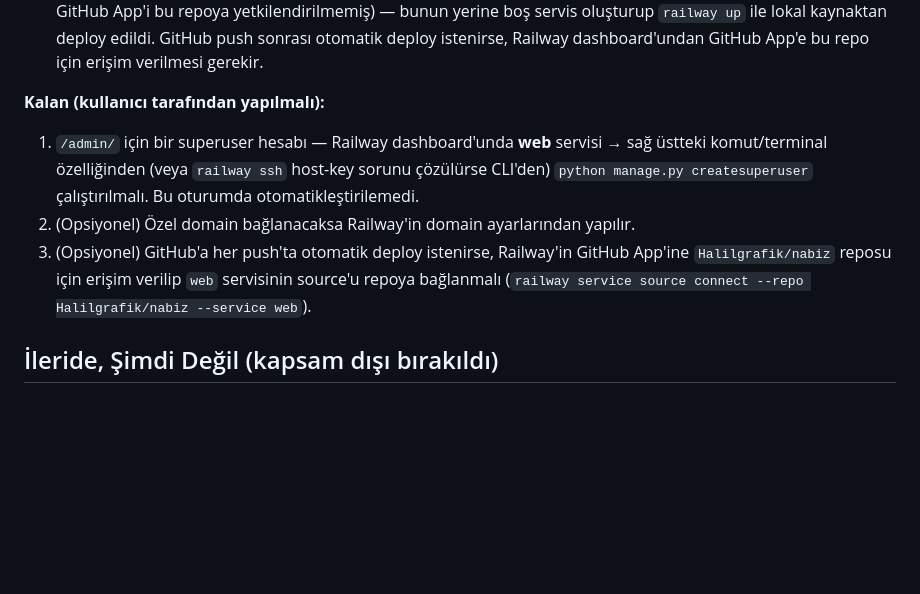
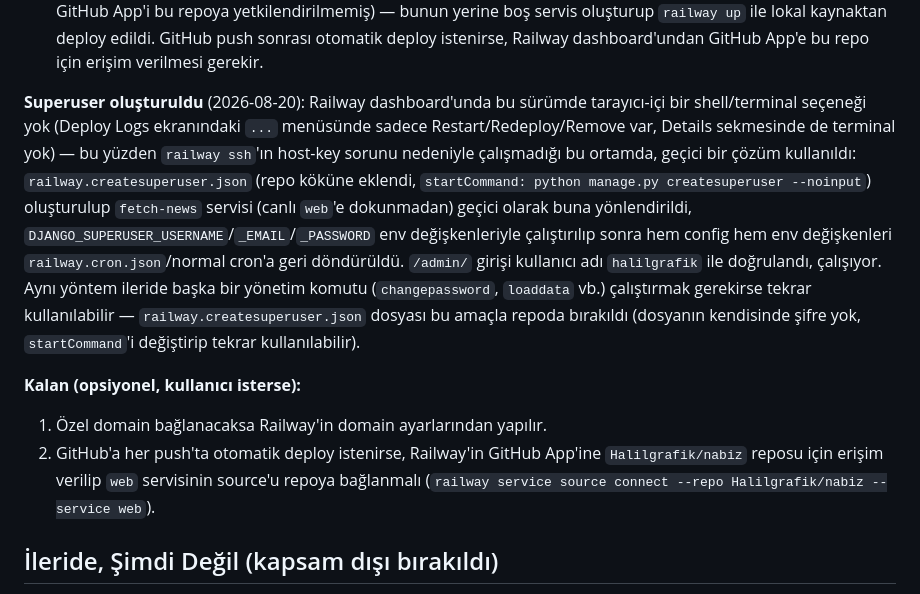
Before and after one commit to Halilgrafik/nabiz, a Markdown page: CLAUDE.md, the part around the change. GitHub-like rendering; blank space fills up the shorter version.

Commit message:
CLAUDE.md: superuser oluşturma sürecini ve yöntemini belgele

```diff
--- a/CLAUDE.md
+++ b/CLAUDE.md
@@ -59,10 +59,11 @@ Yapılanlar: `README.md`, `LICENSE` (MIT), `robots.txt`, 404/500 sayfaları, `.e
 - `railway ssh` bu WSL ortamında host-key doğrulamasında takılıyor (askpass/DISPLAY sorunu, çözülemedi) — tek seferlik yönetim komutları için `railway api` üzerinden GraphQL mutasyonları (örn. `deploymentInstanceExecutionCreate`) veya geçici env var + servis config değişikliği tercih edildi.
 - `railway add --repo ...` bu GitHub hesabı için "You do not have access to this resource" hatası verdi (Railway'in GitHub App'i bu repoya yetkilendirilmemiş) — bunun yerine boş servis oluşturup `railway up` ile lokal kaynaktan deploy edildi. GitHub push sonrası otomatik deploy istenirse, Railway dashboard'undan GitHub App'e bu repo için erişim verilmesi gerekir.
 
-**Kalan (kullanıcı tarafından yapılmalı):**
-1. `/admin/` için bir superuser hesabı — Railway dashboard'unda **web** servisi → sağ üstteki komut/terminal özelliğinden (veya `railway ssh` host-key sorunu çözülürse CLI'den) `python manage.py createsuperuser` çalıştırılmalı. Bu oturumda otomatikleştirilemedi.
-2. (Opsiyonel) Özel domain bağlanacaksa Railway'in domain ayarlarından yapılır.
-3. (Opsiyonel) GitHub'a her push'ta otomatik deploy istenirse, Railway'in GitHub App'ine `Halilgrafik/nabiz` reposu için erişim verilip `web` servisinin source'u repoya bağlanmalı (`railway service source connect --repo Halilgrafik/nabiz --service web`).
+**Superuser oluşturuldu** (2026-08-20): Railway dashboard'unda bu sürümde tarayıcı-içi bir shell/terminal seçeneği yok (Deploy Logs ekranındaki `...` menüsünde sadece Restart/Redeploy/Remove var, Details sekmesinde de terminal yok) — bu yüzden `railway ssh`'ın host-key sorunu nedeniyle çalışmadığı bu ortamda, geçici bir çözüm kullanıldı: `railway.createsuperuser.json` (repo köküne eklendi, `startCommand: python manage.py createsuperuser --noinput`) oluşturulup `fetch-news` servisi (canlı `web`'e dokunmadan) geçici olarak buna yönlendirildi, `DJANGO_SUPERUSER_USERNAME`/`_EMAIL`/`_PASSWORD` env değişkenleriyle çalıştırılıp sonra hem config hem env değişkenleri `railway.cron.json`/normal cron'a geri döndürüldü. `/admin/` girişi kullanıcı adı `halilgrafik` ile doğrulandı, çalışıyor. Aynı yöntem ileride başka bir yönetim komutu (`changepassword`, `loaddata` vb.) çalıştırmak gerekirse tekrar kullanılabilir — `railway.createsuperuser.json` dosyası bu amaçla repoda bırakıldı (dosyanın kendisinde şifre yok, `startCommand`'i değiştirip tekrar kullanılabilir).
+
+**Kalan (opsiyonel, kullanıcı isterse):**
+1. Özel domain bağlanacaksa Railway'in domain ayarlarından yapılır.
+2. GitHub'a her push'ta otomatik deploy istenirse, Railway'in GitHub App'ine `Halilgrafik/nabiz` reposu için erişim verilip `web` servisinin source'u repoya bağlanmalı (`railway service source connect --repo Halilgrafik/nabiz --service web`).
 
 ## İleride, Şimdi Değil (kapsam dışı bırakıldı)
 
```
